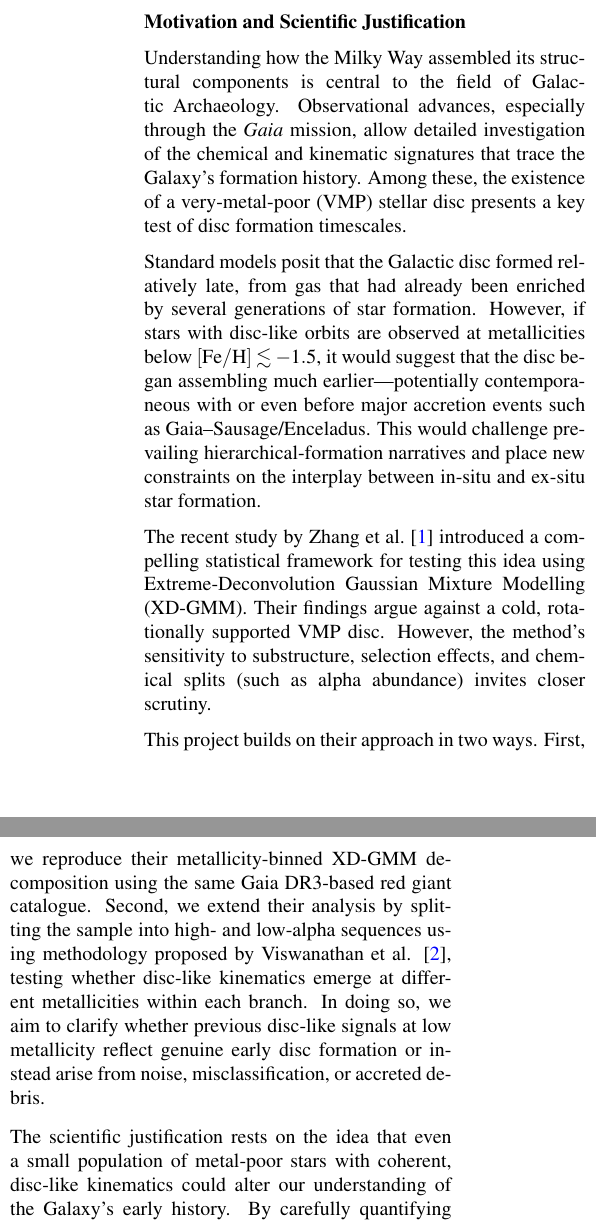
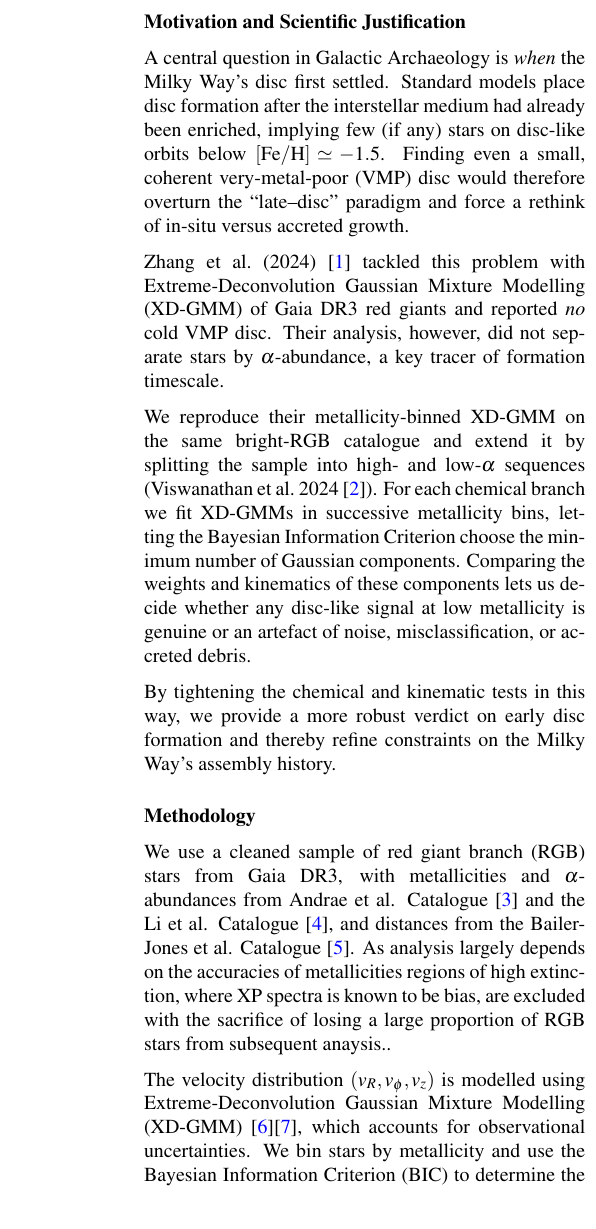
Before and after one commit to raunaq-rai/Disentangling-the-Milky-Way-using-GMM, a LaTeX document (report/executive_summary.tex): two parts of the columns of the page before the commit and part of one column of the page after it, the two joined at a grey line, cut so that both start at the same text. Compiled offline with pdfLaTeX.

Commit message:
exec summ update

```diff
--- a/report/executive_summary.tex
+++ b/report/executive_summary.tex
@@ -28,32 +28,36 @@
 
 \subsection*{Motivation and Scientific Justification}
 
-Understanding how the Milky Way assembled its structural components is central to the field of
-Galactic Archaeology. Observational advances, especially through the \textit{Gaia} mission, allow detailed investigation
-of the chemical and kinematic signatures that trace the Galaxy’s formation history. Among these, the existence of a
-very-metal-poor (VMP) stellar disc presents a key test of disc formation timescales.
+A central question in Galactic Archaeology is \emph{when} the Milky Way’s disc first settled.
+Standard models place disc formation after the interstellar medium had already been enriched, implying few (if any) stars on disc-like orbits below $[\mathrm{Fe/H}] \simeq -1.5$.
+Finding even a small, coherent very-metal-poor (VMP) disc would therefore overturn the “late–disc’’ paradigm and force a rethink of in-situ versus accreted growth.
 
-Standard models posit that the Galactic disc formed relatively late, from gas that had already been enriched by several
-generations of star formation. However, if stars with disc-like orbits are observed at metallicities below $[\mathrm{Fe/H}]
-\lesssim -1.5$, it would suggest that the disc began assembling much earlier—potentially contemporaneous with or even before
-major accretion events such as Gaia–Sausage/Enceladus. This would challenge prevailing hierarchical-formation narratives and
-place new constraints on the interplay between in-situ and ex-situ star formation.
+Zhang et al.\ (2024) \cite{zhang2024existencemetalpoordiscmilky} tackled this problem with Extreme-Deconvolution Gaussian Mixture Modelling (XD-GMM) of Gaia DR3 red giants and reported \textit{no} cold VMP disc.
+Their analysis, however, did not separate stars by $\alpha$-abundance, a key tracer of formation timescale.
 
-The recent study by Zhang et al.~\cite{zhang2024existencemetalpoordiscmilky} introduced a compelling statistical framework for
-testing this idea using Extreme-Deconvolution Gaussian Mixture Modelling (XD-GMM). Their findings argue against a cold,
-rotationally supported VMP disc. However, the method’s sensitivity to substructure, selection effects, and chemical splits
-(such as alpha abundance) invites closer scrutiny.
+We reproduce their metallicity-binned XD-GMM on the same bright-RGB catalogue and extend it by splitting the sample into high- and low-$\alpha$ sequences (Viswanathan et al.\ 2024 \cite{Vis2024}).
+For each chemical branch we fit XD-GMMs in successive metallicity bins, letting the Bayesian Information Criterion choose the minimum number of Gaussian components.
+Comparing the weights and kinematics of these components lets us decide whether any disc-like signal at low metallicity is genuine or an artefact of noise, misclassification, or accreted debris.
 
-This project builds on their approach in two ways. First, we reproduce their metallicity-binned XD-GMM decomposition using
-the same Gaia DR3-based red giant catalogue. Second, we extend their analysis by splitting the sample into high- and low-alpha
-sequences using methodology proposed by Viswanathan et al. \cite{Vis2024}, testing whether disc-like kinematics emerge at different metallicities within each branch. In doing so, we aim to
-clarify whether previous disc-like signals at low metallicity reflect genuine early disc formation or instead arise from noise,
-misclassification, or accreted debris.
+By tightening the chemical and kinematic tests in this way, we provide a more robust verdict on early disc formation and thereby refine constraints on the Milky Way’s assembly history.
 
-The scientific justification rests on the idea that even a small population of metal-poor stars with coherent,
-disc-like kinematics could alter our understanding of the Galaxy’s early history. By carefully quantifying kinematic
-structure across chemical space—and explicitly accounting for measurement uncertainties—we contribute to a clearer, more
-robust reconstruction of the Milky Way’s formation pathway.
+\subsection*{Methodology}
+
+We use a cleaned sample of red giant branch (RGB) stars from Gaia DR3, with metallicities and $\alpha$-abundances from Andrae et
+al. Catalogue~\cite{Andrae2023} and the Li et al. Catalogue~\cite{Li2024}, and distances from the Bailer-Jones et al.
+Catalogue~\cite{BailerJones2021}. As analysis largely depends on the accuracies of metallicities regions of high extinction,
+where XP spectra is known to be bias, are excluded with the sacrifice of losing a large proportion of RGB stars from subsequent anaysis..
+
+The velocity distribution $(v_R, v_\phi, v_z)$ is modelled using Extreme-Deconvolution Gaussian Mixture Modelling (XD-GMM) \cite{Bovy2011}\cite{pygmmis},
+which accounts for observational uncertainties. We bin stars by metallicity and use the Bayesian Information Criterion (BIC) to determine the
+number of Gaussian components per bin. This allows us to identify structure without over fitting and introducing too many gaussians.
+
+We extend the original method by splitting the sample into high- and low-$\alpha$ sequences \citep{Vis2024}, fitting separate
+XD-GMMs to each. By inspecting the component weights and kinematic properties, we quantify the emergence of rotational support
+and assess the presence of disc-like populations across both chemical tracks.
+
+\subsection*{Key Findings}
+
 
 
 \bibliographystyle{unsrt}  % Or use apalike, mnras, etc., depending on your needs
```
Also changed, not shown: report/executive_summary.pdf.
